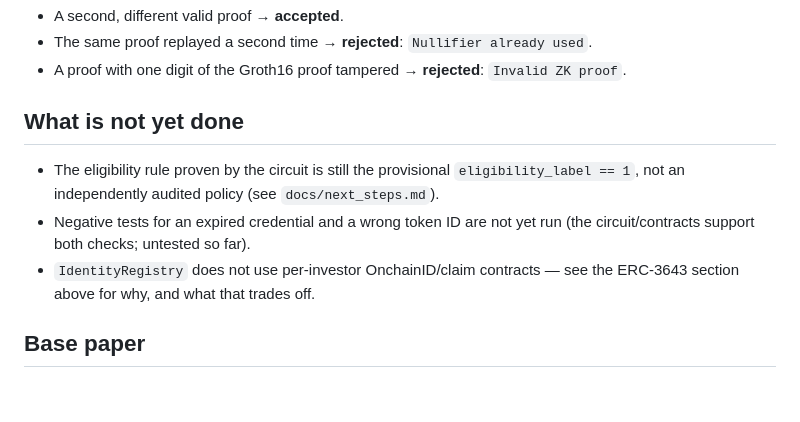
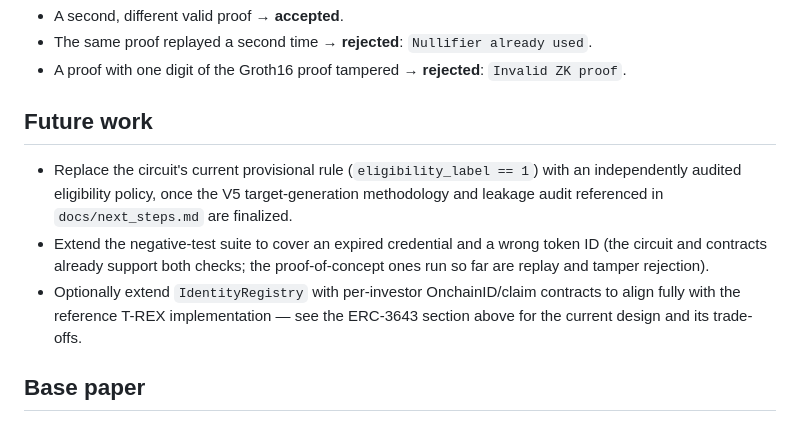
Before and after one commit to Varshini-arsh/v5-zkp-erc3643-hedera, a Markdown page: README.md, the part around the change. Drawn GitHub-style; blank space fills up the shorter version.

Commit message:
Reframe limitations section as Future Work

```diff
--- a/README.md
+++ b/README.md
@@ -203,15 +203,18 @@ required by `tests/README.md`:
 - The same proof replayed a second time → **rejected**: `Nullifier already used`.
 - A proof with one digit of the Groth16 proof tampered → **rejected**: `Invalid ZK proof`.
 
-## What is not yet done
+## Future work
 
-- The eligibility rule proven by the circuit is still the provisional
-  `eligibility_label == 1`, not an independently audited policy (see
-  `docs/next_steps.md`).
-- Negative tests for an expired credential and a wrong token ID are not yet
-  run (the circuit/contracts support both checks; untested so far).
-- `IdentityRegistry` does not use per-investor OnchainID/claim contracts —
-  see the ERC-3643 section above for why, and what that trades off.
+- Replace the circuit's current provisional rule (`eligibility_label == 1`)
+  with an independently audited eligibility policy, once the V5
+  target-generation methodology and leakage audit referenced in
+  `docs/next_steps.md` are finalized.
+- Extend the negative-test suite to cover an expired credential and a wrong
+  token ID (the circuit and contracts already support both checks; the
+  proof-of-concept ones run so far are replay and tamper rejection).
+- Optionally extend `IdentityRegistry` with per-investor OnchainID/claim
+  contracts to align fully with the reference T-REX implementation — see the
+  ERC-3643 section above for the current design and its trade-offs.
 
 ## Base paper
 
```
